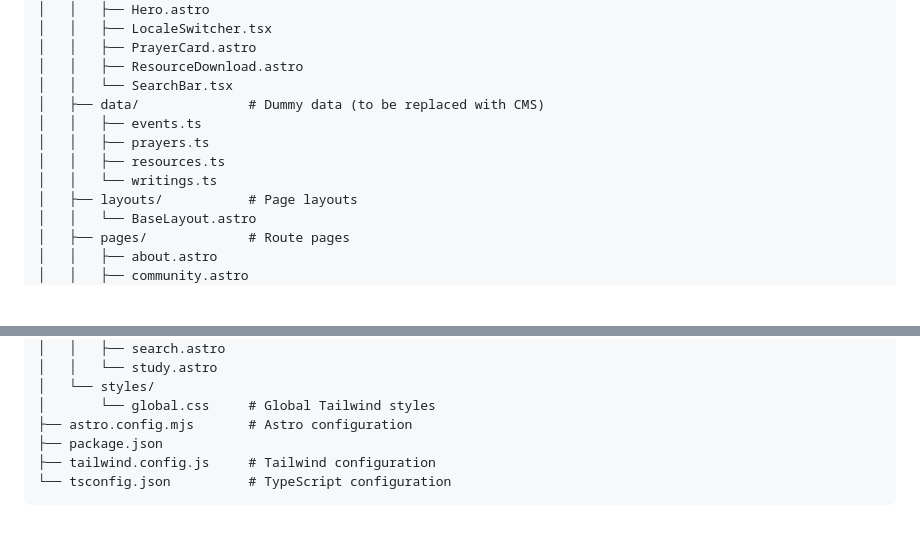
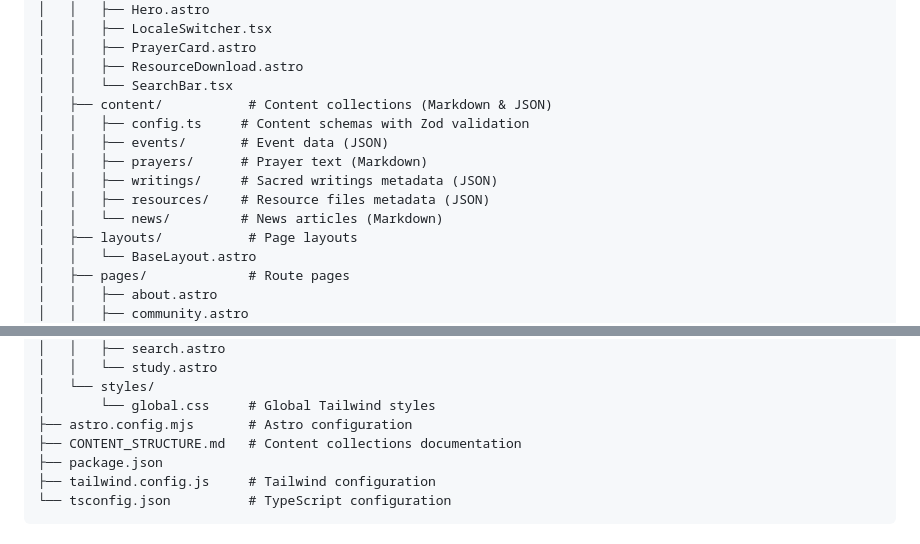
Before and after one commit to kaihaan/haringeyweb, a Markdown page: README.md, 2 parts joined by grey strips. Drawn GitHub-style; blank space fills up the shorter version.

Commit message:
docs: Update README to reflect content collections structure

```diff
--- a/README.md
+++ b/README.md
@@ -53,11 +53,13 @@ A modern, static-first community website built with Astro, TypeScript, React, an
 │   │   ├── PrayerCard.astro
 │   │   ├── ResourceDownload.astro
 │   │   └── SearchBar.tsx
-│   ├── data/              # Dummy data (to be replaced with CMS)
-│   │   ├── events.ts
-│   │   ├── prayers.ts
-│   │   ├── resources.ts
-│   │   └── writings.ts
+│   ├── content/           # Content collections (Markdown & JSON)
+│   │   ├── config.ts     # Content schemas with Zod validation
+│   │   ├── events/       # Event data (JSON)
+│   │   ├── prayers/      # Prayer text (Markdown)
+│   │   ├── writings/     # Sacred writings metadata (JSON)
+│   │   ├── resources/    # Resource files metadata (JSON)
+│   │   └── news/         # News articles (Markdown)
 │   ├── layouts/           # Page layouts
 │   │   └── BaseLayout.astro
 │   ├── pages/             # Route pages
@@ -77,6 +79,7 @@ A modern, static-first community website built with Astro, TypeScript, React, an
 │   └── styles/
 │       └── global.css     # Global Tailwind styles
 ├── astro.config.mjs       # Astro configuration
+├── CONTENT_STRUCTURE.md   # Content collections documentation
 ├── package.json
 ├── tailwind.config.js     # Tailwind configuration
 └── tsconfig.json          # TypeScript configuration
```
